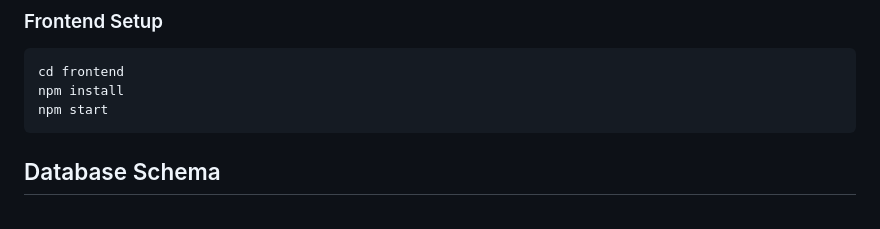
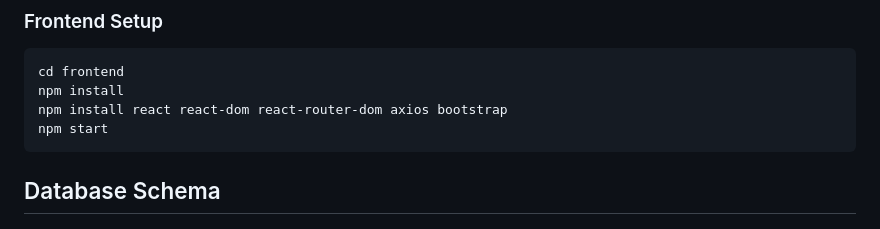
Before and after one commit to chuckieruuu29/CAPSTONE-PINALE-FINALNATALAGA, a Markdown page: README.md, the part around the change. Rendered like a GitHub page.

````diff
--- a/README.md
+++ b/README.md
@@ -93,6 +93,7 @@ php artisan serve
 ```bash
 cd frontend
 npm install
+npm install react react-dom react-router-dom axios bootstrap
 npm start
 ```
 
````
